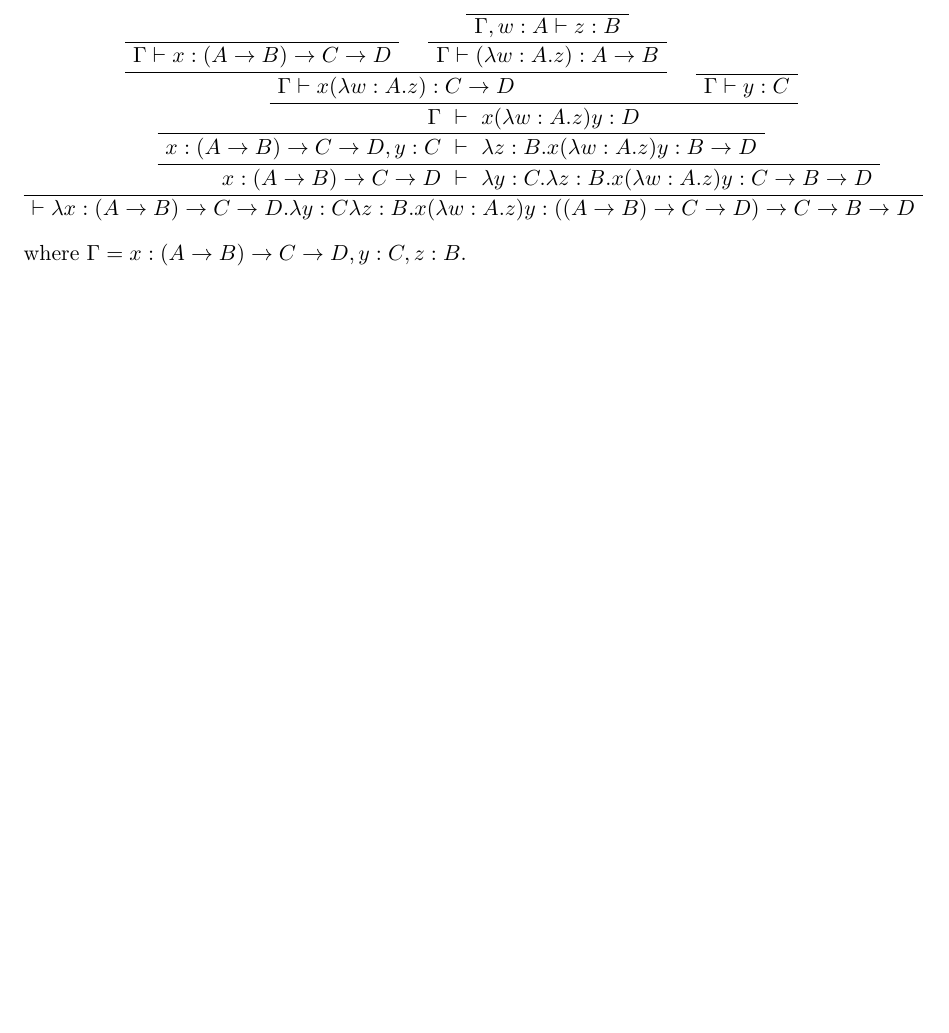
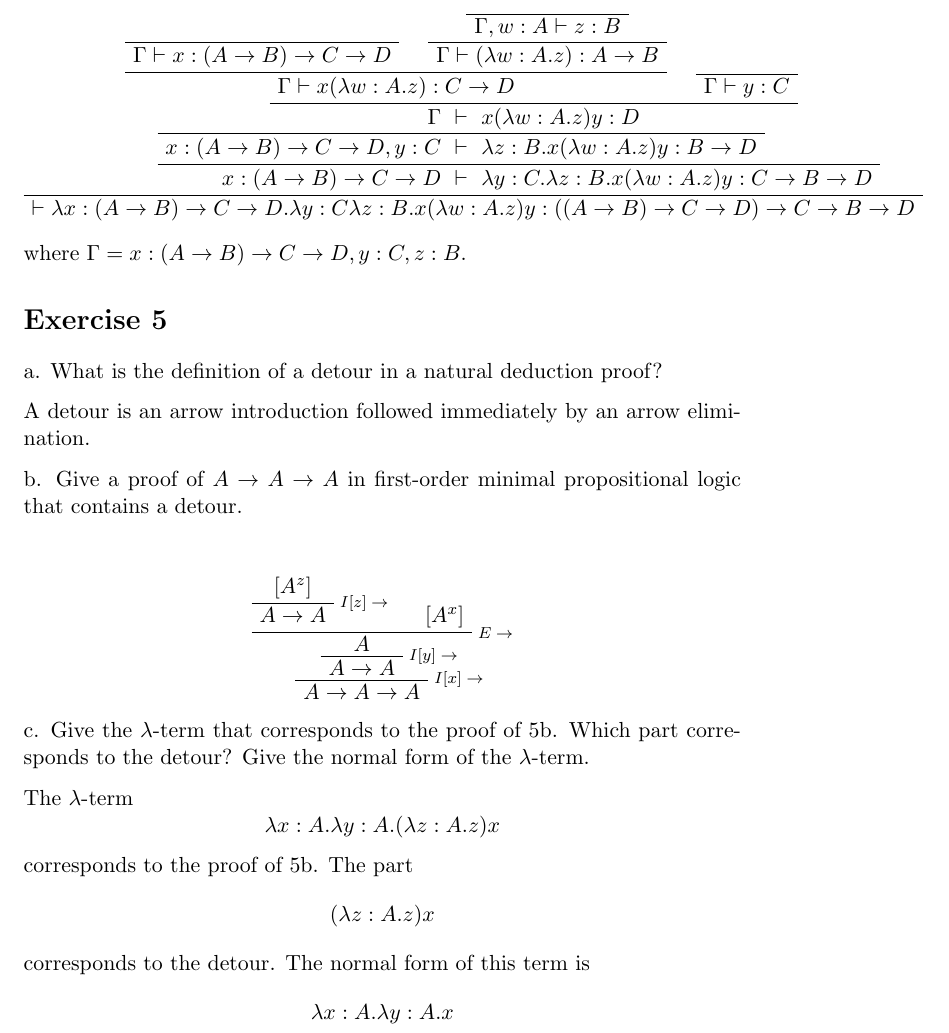
Before and after one commit to mklinik/radboud, a LaTeX document (type-theory-IMC010/solutions07.tex): part of page 3 of 3, cut so that both start at the same text, the shorter picture padded with empty space. Compiled offline with pdfLaTeX.

Commit message:
tt: solution to ex 5

```diff
--- a/type-theory-IMC010/solutions07.tex
+++ b/type-theory-IMC010/solutions07.tex
@@ -165,4 +165,42 @@ proof of 4a.
 \end{prooftree}
 where $\Gamma = x : (A \arr B) \arr C \arr D, y:C, z:B$.
 
+\section*{Exercise 5}
+
+a. What is the definition of a detour in a natural deduction proof?
+
+A detour is an arrow introduction followed immediately by an arrow elimination.
+
+b. Give a proof of $A \arr A \arr A$ in first-order minimal propositional logic that
+contains a detour.
+\begin{prooftree}
+\AxiomC{$[A^z]$}
+\RightLabel{\scriptsize $I[z]\arr$}
+\UnaryInfC{$A \arr A$}
+
+\AxiomC{$[A^x]$}
+\RightLabel{\scriptsize $E\arr$}
+\BinaryInfC{$A$}
+\RightLabel{\scriptsize $I[y]\arr$}
+\UnaryInfC{$A \arr A$}
+
+\RightLabel{\scriptsize $I[x]\arr$}
+\UnaryInfC{$A \arr A \arr A$}
+\end{prooftree}
+
+c. Give the $\lam$-term that corresponds to the proof of 5b.
+Which part corresponds to the detour?
+Give the normal form of the $\lam$-term.
+
+The $\lam$-term
+\begin{equation*}
+  \lam x:A . \lam y:A . (\lam z:A.z) x
+\end{equation*}
+corresponds to the proof of 5b. The part
+\begin{equation*}(\lam z:A.z) x\end{equation*} corresponds to the
+detour. The normal form of this term is
+\begin{equation*}
+  \lam x:A . \lam y:A . x
+\end{equation*}
+
 \end{document}
```
